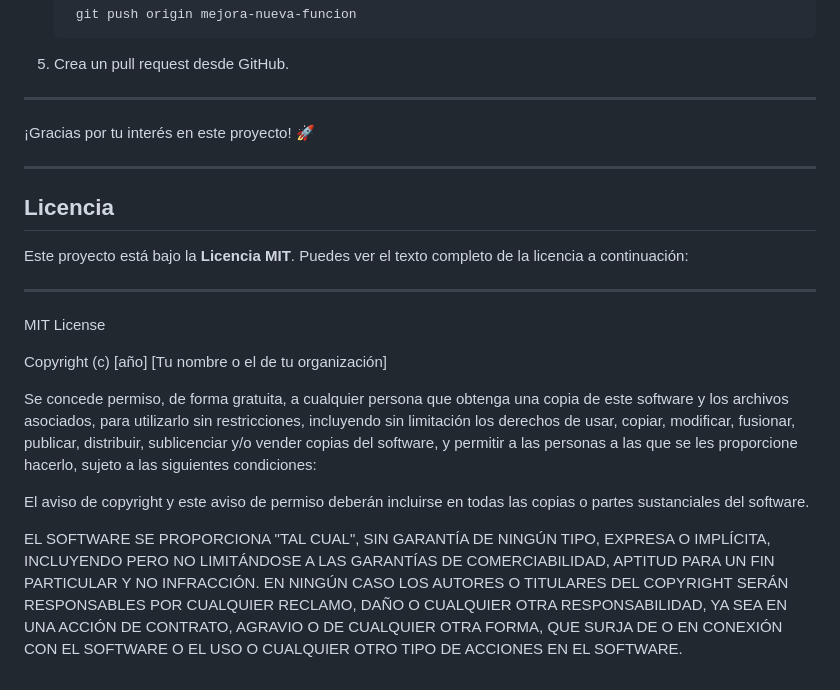
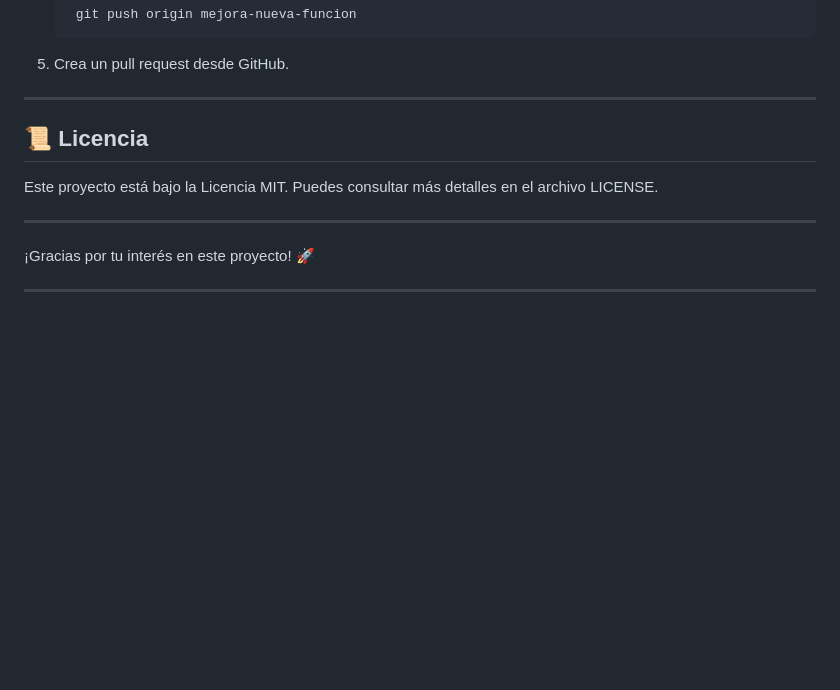
Before and after one commit to DannaPatricia/game-center, a Markdown page: README.md, the part around the change. Rendered like a GitHub page; blank space fills up the shorter version.

```diff
--- a/README.md
+++ b/README.md
@@ -150,22 +150,12 @@ Esta aplicación permite gestionar de manera eficiente el inventario de una tien
 5. Crea un pull request desde GitHub.
 
 ---
+
+## 📜 Licencia
+Este proyecto está bajo la Licencia MIT. Puedes consultar más detalles en el archivo LICENSE.
+
+---
+
 ¡Gracias por tu interés en este proyecto! 🚀
 
 ---
-
-## Licencia
-
-Este proyecto está bajo la **Licencia MIT**. Puedes ver el texto completo de la licencia a continuación:
-
----
-
-MIT License
-
-Copyright (c) [año] [Tu nombre o el de tu organización]
-
-Se concede permiso, de forma gratuita, a cualquier persona que obtenga una copia de este software y los archivos asociados, para utilizarlo sin restricciones, incluyendo sin limitación los derechos de usar, copiar, modificar, fusionar, publicar, distribuir, sublicenciar y/o vender copias del software, y permitir a las personas a las que se les proporcione hacerlo, sujeto a las siguientes condiciones:
-
-El aviso de copyright y este aviso de permiso deberán incluirse en todas las copias o partes sustanciales del software.
-
-EL SOFTWARE SE PROPORCIONA "TAL CUAL", SIN GARANTÍA DE NINGÚN TIPO, EXPRESA O IMPLÍCITA, INCLUYENDO PERO NO LIMITÁNDOSE A LAS GARANTÍAS DE COMERCIABILIDAD, APTITUD PARA UN FIN PARTICULAR Y NO INFRACCIÓN. EN NINGÚN CASO LOS AUTORES O TITULARES DEL COPYRIGHT SERÁN RESPONSABLES POR CUALQUIER RECLAMO, DAÑO O CUALQUIER OTRA RESPONSABILIDAD, YA SEA EN UNA ACCIÓN DE CONTRATO, AGRAVIO O DE CUALQUIER OTRA FORMA, QUE SURJA DE O EN CONEXIÓN CON EL SOFTWARE O EL USO O CUALQUIER OTRO TIPO DE ACCIONES EN EL SOFTWARE.
```
